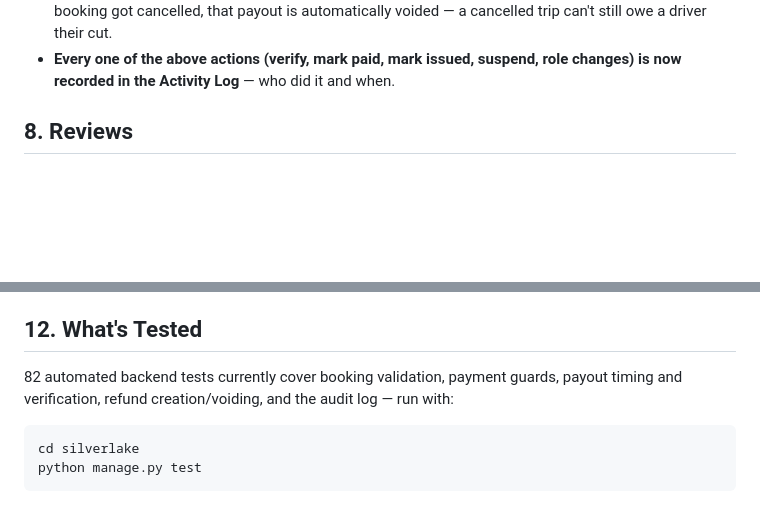
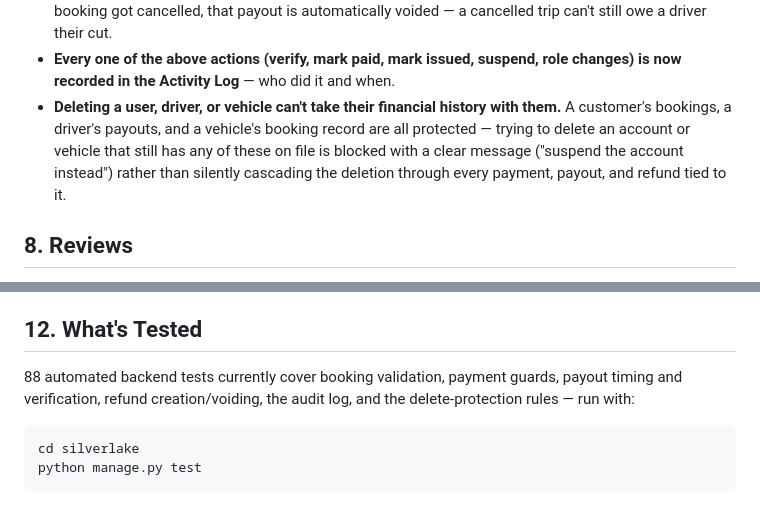
Before and after one commit to stormmerodida2-pixel/silver-lake-project, a Markdown page: PLATFORM_OVERVIEW.md, 2 parts joined by grey strips. Drawn GitHub-style; blank space fills up the shorter version.

Commit message:
docs: update PLATFORM_OVERVIEW.md with delete-protection work and current test count
Co-Authored-By: Claude Sonnet 5 <noreply@anthropic.com>

````diff
--- a/PLATFORM_OVERVIEW.md
+++ b/PLATFORM_OVERVIEW.md
@@ -130,6 +130,11 @@ self-reporting a cash payment isn't independently verified the way M-Pesa is.
   still owe a driver their cut.
 - **Every one of the above actions (verify, mark paid, mark issued, suspend, role changes) is
   now recorded in the Activity Log** — who did it and when.
+- **Deleting a user, driver, or vehicle can't take their financial history with them.** A
+  customer's bookings, a driver's payouts, and a vehicle's booking record are all protected —
+  trying to delete an account or vehicle that still has any of these on file is blocked with a
+  clear message ("suspend the account instead") rather than silently cascading the deletion
+  through every payment, payout, and refund tied to it.
 
 ## 8. Reviews
 
@@ -186,8 +191,8 @@ drop to a single column, and every table scrolls horizontally instead of breakin
 
 ## 12. What's Tested
 
-82 automated backend tests currently cover booking validation, payment guards, payout timing and
-verification, refund creation/voiding, and the audit log — run with:
+88 automated backend tests currently cover booking validation, payment guards, payout timing and
+verification, refund creation/voiding, the audit log, and the delete-protection rules — run with:
 ```
 cd silverlake
 python manage.py test
````
